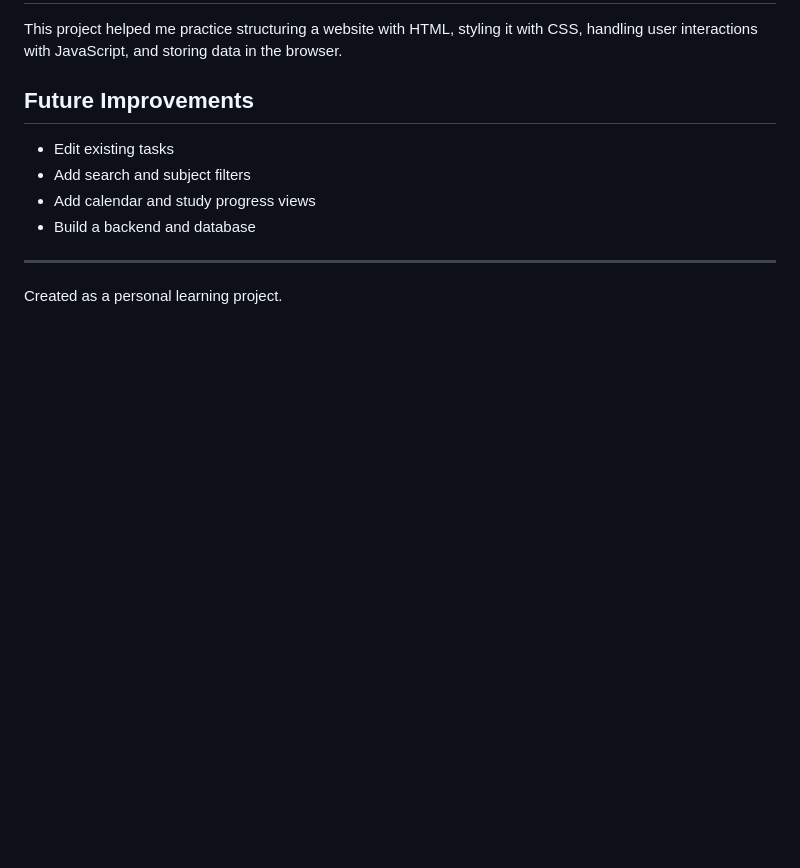
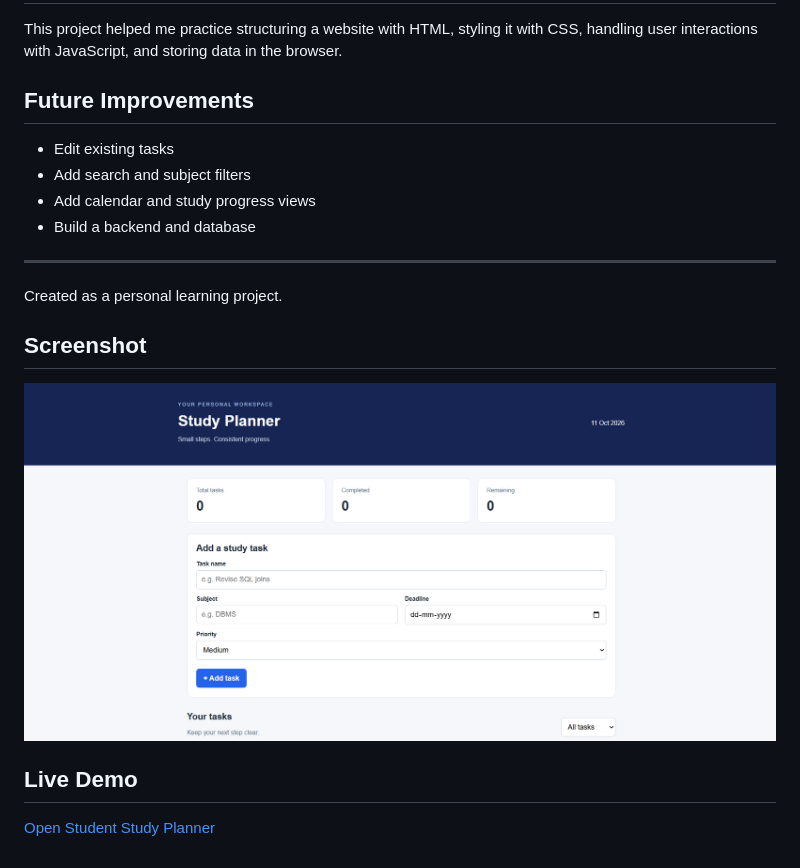
Before and after one commit to shreyasnarkar-23/student-study-planner, a Markdown page: README.md, the part around the change. Drawn GitHub-style; pictures changed too: screenshots/study-planner.png (added); blank space fills up the shorter version.

Commit message:
Add project screenshot and live demo

```diff
--- a/README.md
+++ b/README.md
@@ -43,3 +43,11 @@ and storing data in the browser.
 ---
 
 Created as a personal learning project.
+
+## Screenshot
+
+![Student Study Planner dashboard](screenshots/study-planner.png)
+
+## Live Demo
+
+[Open Student Study Planner](https://shreyasnarkar-23.github.io/student-study-planner/)
```
